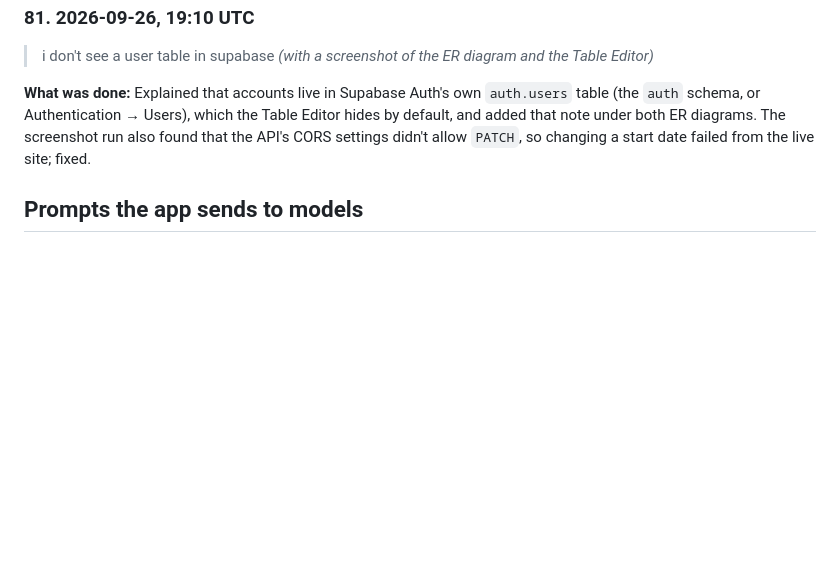
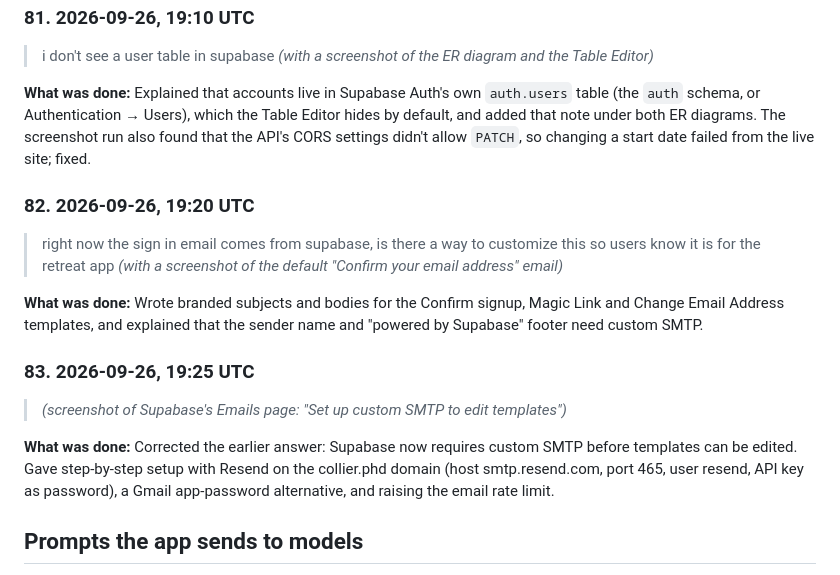
Before and after one commit to bcollier/ignatius-hw4-web, a Markdown page: PROMPT_LOG.md, the part around the change. Drawn GitHub-style; blank space fills up the shorter version.

Commit message:
Prompt log: sign-in email customization
Co-Authored-By: Claude Opus 5.5 <noreply@anthropic.com>
Claude-Session: https://claude.ai/code/session_01HVmjg8TUBHLmg3PzPAQ4yn

```diff
--- a/PROMPT_LOG.md
+++ b/PROMPT_LOG.md
@@ -518,6 +518,18 @@ The same log is in both repositories: [API](https://github.com/bcollier/ignatius
 
 **What was done:** Explained that accounts live in Supabase Auth's own `auth.users` table (the `auth` schema, or Authentication → Users), which the Table Editor hides by default, and added that note under both ER diagrams. The screenshot run also found that the API's CORS settings didn't allow `PATCH`, so changing a start date failed from the live site; fixed.
 
+### 82. 2026-09-26, 19:20 UTC
+
+> right now the sign in email comes from supabase, is there a way to customize this so users know it is for the retreat app *(with a screenshot of the default "Confirm your email address" email)*
+
+**What was done:** Wrote branded subjects and bodies for the Confirm signup, Magic Link and Change Email Address templates, and explained that the sender name and "powered by Supabase" footer need custom SMTP.
+
+### 83. 2026-09-26, 19:25 UTC
+
+> *(screenshot of Supabase's Emails page: "Set up custom SMTP to edit templates")*
+
+**What was done:** Corrected the earlier answer: Supabase now requires custom SMTP before templates can be edited. Gave step-by-step setup with Resend on the collier.phd domain (host smtp.resend.com, port 465, user resend, API key as password), a Gmail app-password alternative, and raising the email rate limit.
+
 ## Prompts the app sends to models
 
 The defaults are in `app/prompts.py` and are shown, editable, under Advanced on the web page. Every call starts with a background on the Spiritual Exercises, retreats and lectio divina, and the person's About me notes.
```
